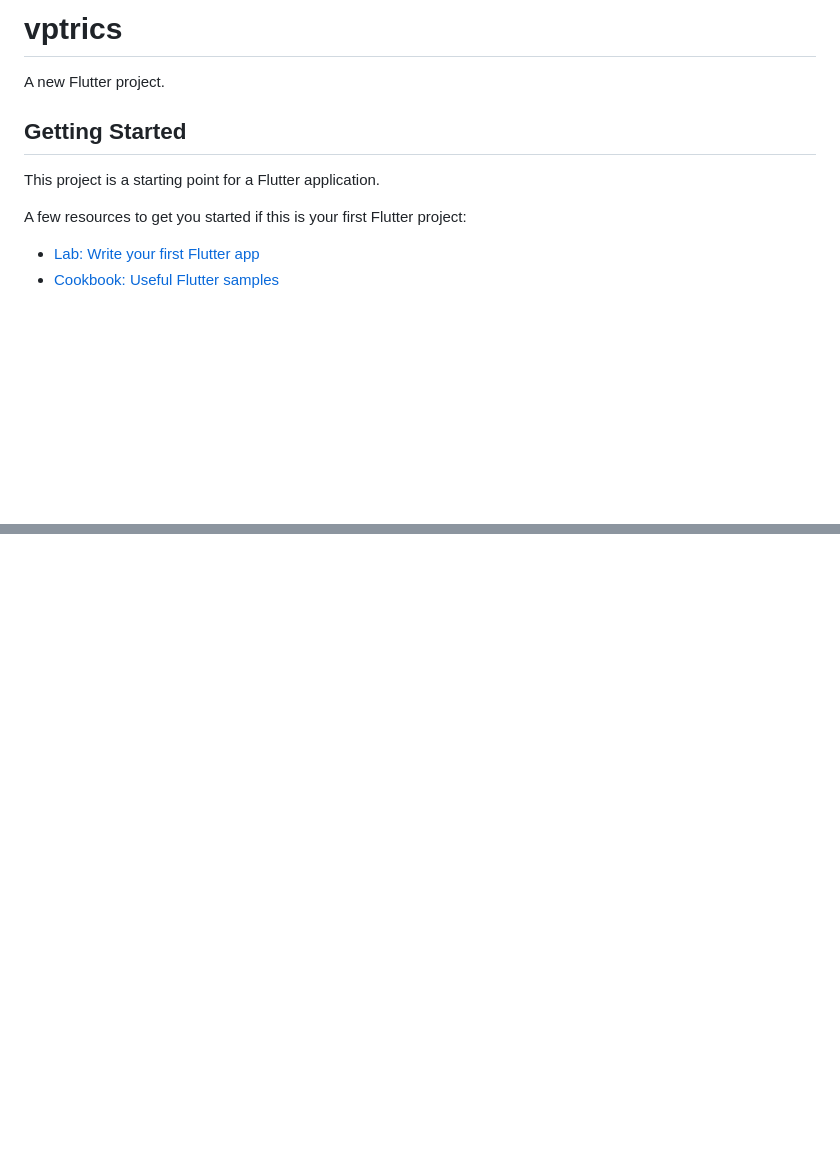
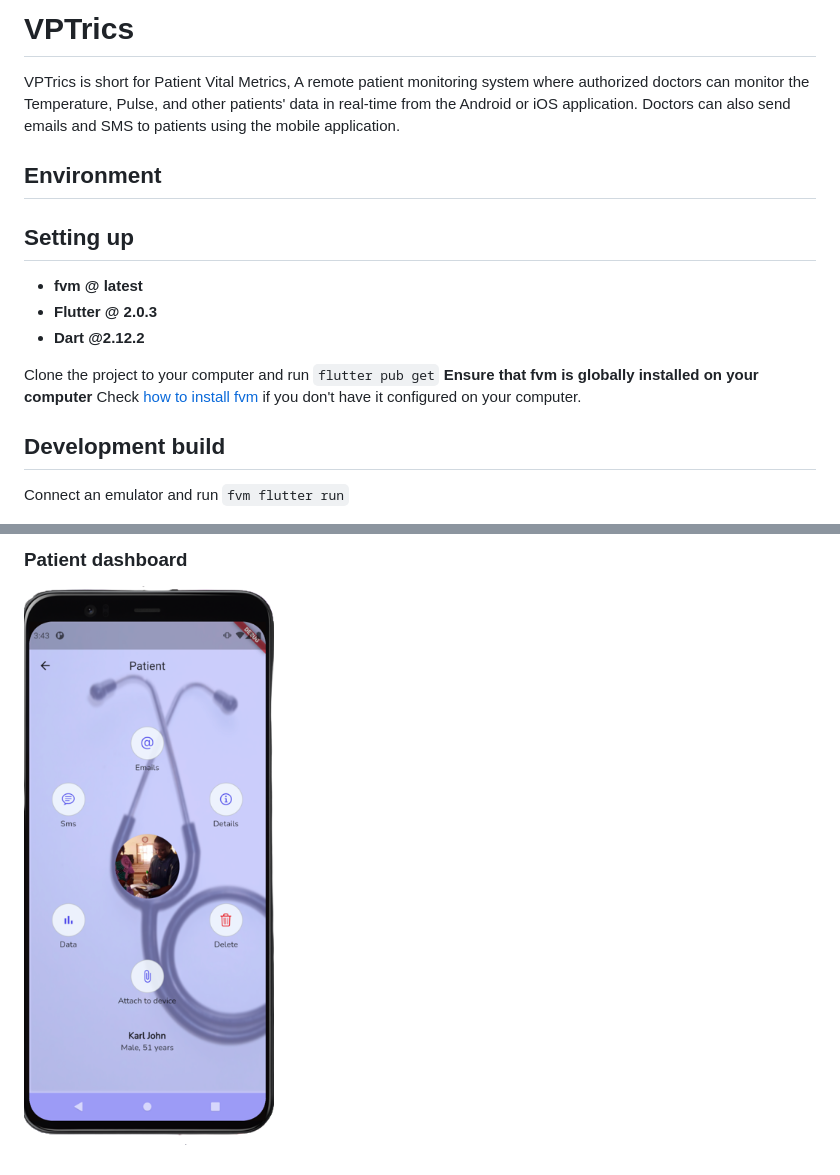
Before and after one commit to wisdomspine/PVTrics, a Markdown page: README.md, 2 parts joined by grey strips. Rendered like a GitHub page; pictures changed too: readme_files/patient.png (added); blank space fills up the shorter version.

```diff
--- a/README.md
+++ b/README.md
@@ -1,13 +1,17 @@
-# vptrics
+# VPTrics
 
-A new Flutter project.
+VPTrics is short for Patient Vital  Metrics, A remote patient monitoring system where authorized doctors can monitor the Temperature, Pulse, and other patients' data in real-time from the Android or iOS application.  Doctors can also send emails and SMS to patients using the mobile application.
 
-## Getting Started
+## Environment
+## Setting up
+* **fvm @ latest**
+* **Flutter @ 2.0.3**
+* **Dart @2.12.2**
 
-This project is a starting point for a Flutter application.
+Clone the project to your computer and run `flutter pub get` **Ensure that fvm is globally installed on your computer**
+Check [how to install fvm](https://fvm.app/docs/getting_started/installation) if you don't have it configured on your computer.
 
-A few resources to get you started if this is your first Flutter project:
+## Development build
 
-- [Lab: Write your first Flutter app](https://flutter.dev/docs/get-started/codelab)
-- [Cookbook: Useful Flutter samples](https://flutter.dev/docs/cookbook)
+Connect an emulator and run `fvm flutter run`
 
@@ -16,0 +32,2 @@ samples, guidance on mobile development, and a full API reference.
+### Patient dashboard
+![Patient dashboard](./readme_files/patient.png "Patient dashboard")
```
Also changed, not shown: other parts of README.md (+14 -3 lines), readme_files/graph.png (added), readme_files/login.png (added), readme_files/table.png (added), readme_files/welcome.png (added).
